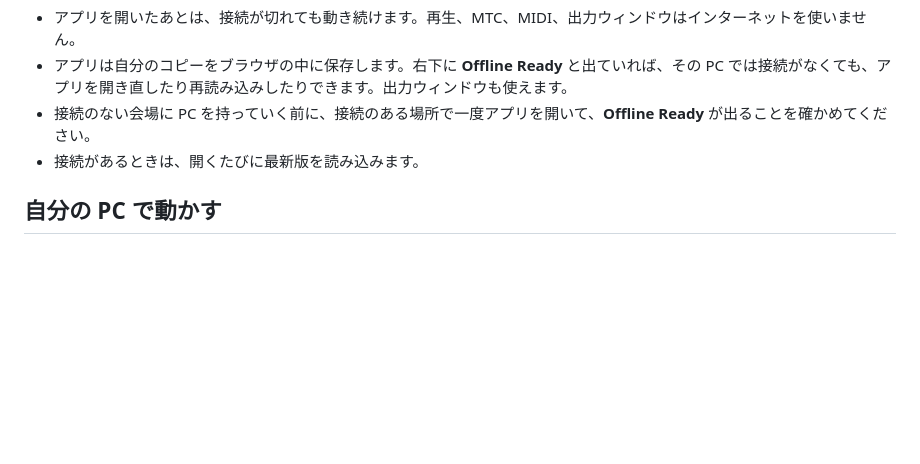
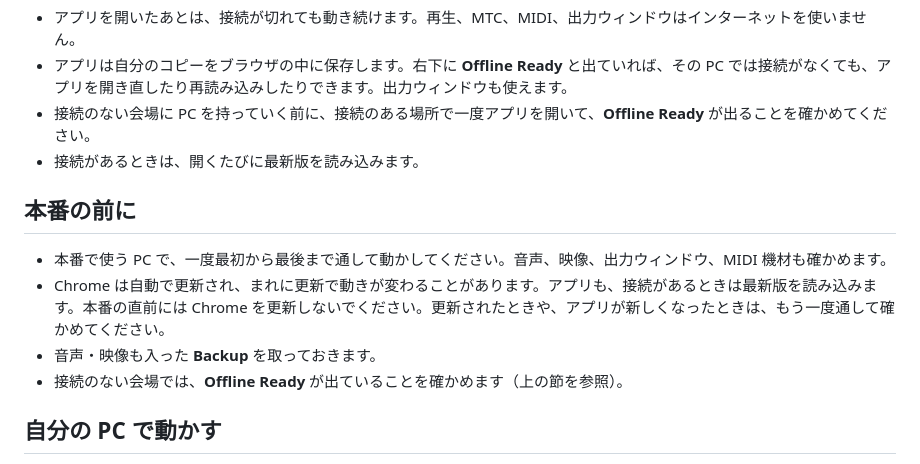
Before and after one commit to hugesesame/show-tracks, a Markdown page: README.ja.md, the part around the change. Drawn GitHub-style; blank space fills up the shorter version.

Commit message:
README: a Before the show section — run through on the show computer, mind Chrome and app updates, back up, check Offline Ready
Co-Authored-By: Claude Opus 5.5 <noreply@anthropic.com>

```diff
--- a/README.ja.md
+++ b/README.ja.md
@@ -84,6 +84,13 @@ Mac では、Audio MIDI 設定の **IAC ドライバ**で、同じ PC のほか
 - 接続のない会場に PC を持っていく前に、接続のある場所で一度アプリを開いて、**Offline Ready** が出ることを確かめてください。
 - 接続があるときは、開くたびに最新版を読み込みます。
 
+## 本番の前に
+
+- 本番で使う PC で、一度最初から最後まで通して動かしてください。音声、映像、出力ウィンドウ、MIDI 機材も確かめます。
+- Chrome は自動で更新され、まれに更新で動きが変わることがあります。アプリも、接続があるときは最新版を読み込みます。本番の直前には Chrome を更新しないでください。更新されたときや、アプリが新しくなったときは、もう一度通して確かめてください。
+- 音声・映像も入った **Backup** を取っておきます。
+- 接続のない会場では、**Offline Ready** が出ていることを確かめます（上の節を参照）。
+
 ## 自分の PC で動かす
 
 ここは、アプリを改造したり自分でビルドしたりしたい人向けです。使うだけなら必要ありません。上のリンクを開いてください。Node.js 20.19 以降または 22.12 以降が必要です。
```
Also changed, not shown: README.md (+7 -0 lines).
